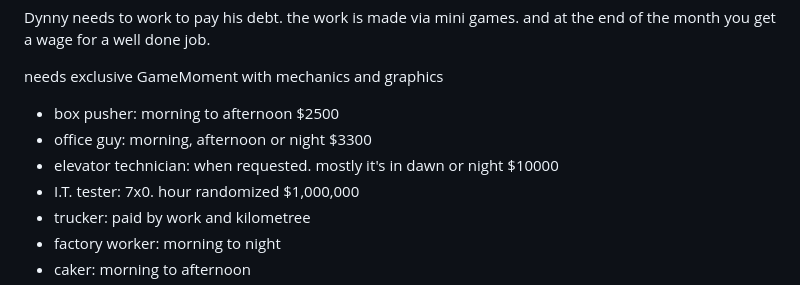
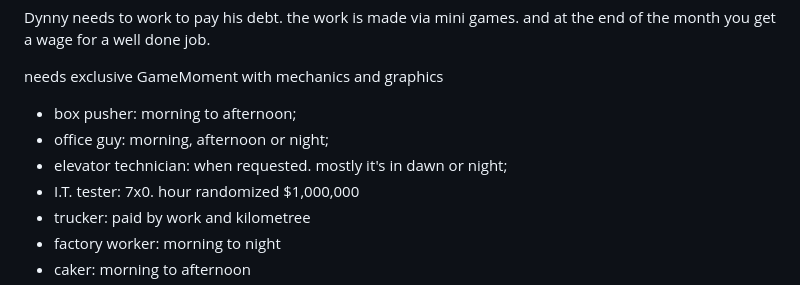
Before and after one commit to Lonlysoft/Funky_Pack, a Markdown page: README.md, the part around the change. Rendered like a GitHub page.

```diff
--- a/README.md
+++ b/README.md
@@ -32,9 +32,9 @@ Dynny needs to work to pay his debt. the work is made via mini games. and at the
 
 
 needs exclusive GameMoment with mechanics and graphics
-- box pusher: morning to afternoon $2500
-- office guy: morning, afternoon or night $3300
-- elevator technician: when requested. mostly it's in dawn or night $10000
+- box pusher: morning to afternoon;
+- office guy: morning, afternoon or night;
+- elevator technician: when requested. mostly it's in dawn or night;
 - I.T. tester: 7x0. hour randomized $1,000,000
 - trucker: paid by work and kilometree
 - factory worker: morning to night
```
